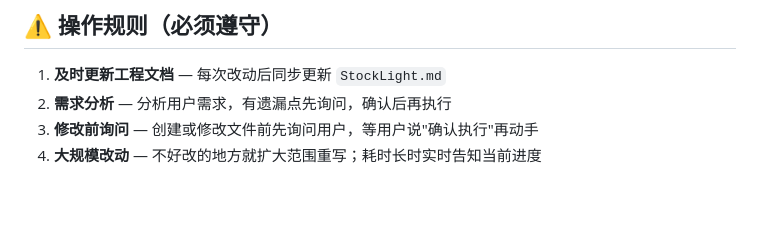
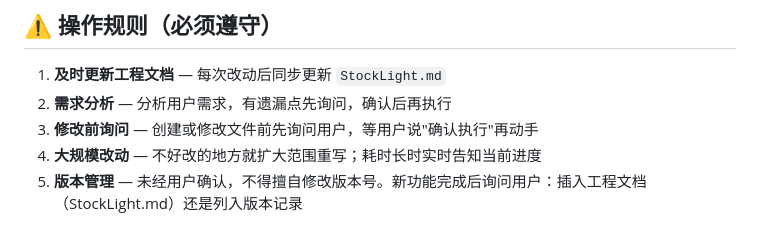
Before and after one commit to bailacking/StockLight, a Markdown page: AGENT.md, the part around the change. Rendered like a GitHub page; blank space fills up the shorter version.

```diff
--- a/AGENT.md
+++ b/AGENT.md
@@ -69,3 +69,4 @@ start_server.py → 浏览器 (0.0.0.0:8000)
 2. **需求分析** — 分析用户需求，有遗漏点先询问，确认后再执行
 3. **修改前询问** — 创建或修改文件前先询问用户，等用户说"确认执行"再动手
 4. **大规模改动** — 不好改的地方就扩大范围重写；耗时长时实时告知当前进度
+5. **版本管理** — 未经用户确认，不得擅自修改版本号。新功能完成后询问用户：插入工程文档（StockLight.md）还是列入版本记录
```
Also changed, not shown: StockLight.md (+10 -8 lines).
